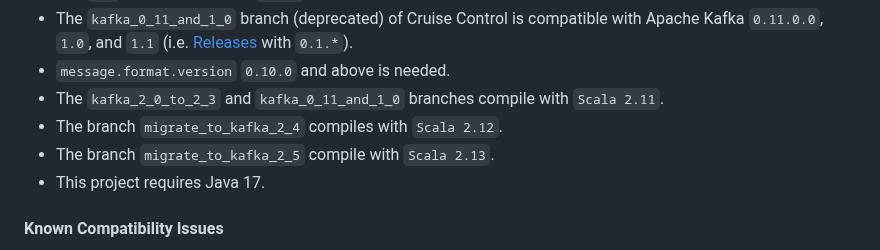
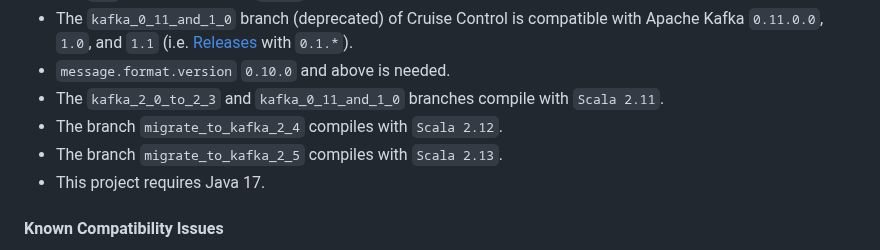
Before and after one commit to linkedin/cruise-control, a Markdown page: README.md, the part around the change. Rendered like a GitHub page.

Commit message:
Fix grammar: 'compile' should be 'compiles'

```diff
--- a/README.md
+++ b/README.md
@@ -60,7 +60,7 @@ Cruise Control for Apache Kafka
 * `message.format.version` `0.10.0` and above is needed.
 * The `kafka_2_0_to_2_3` and `kafka_0_11_and_1_0` branches compile with `Scala 2.11`.
 * The branch `migrate_to_kafka_2_4` compiles with `Scala 2.12`.
-* The branch `migrate_to_kafka_2_5` compile with `Scala 2.13`.
+* The branch `migrate_to_kafka_2_5` compiles with `Scala 2.13`.
 * This project requires Java 17.
 
 #### Known Compatibility Issues ####
```
